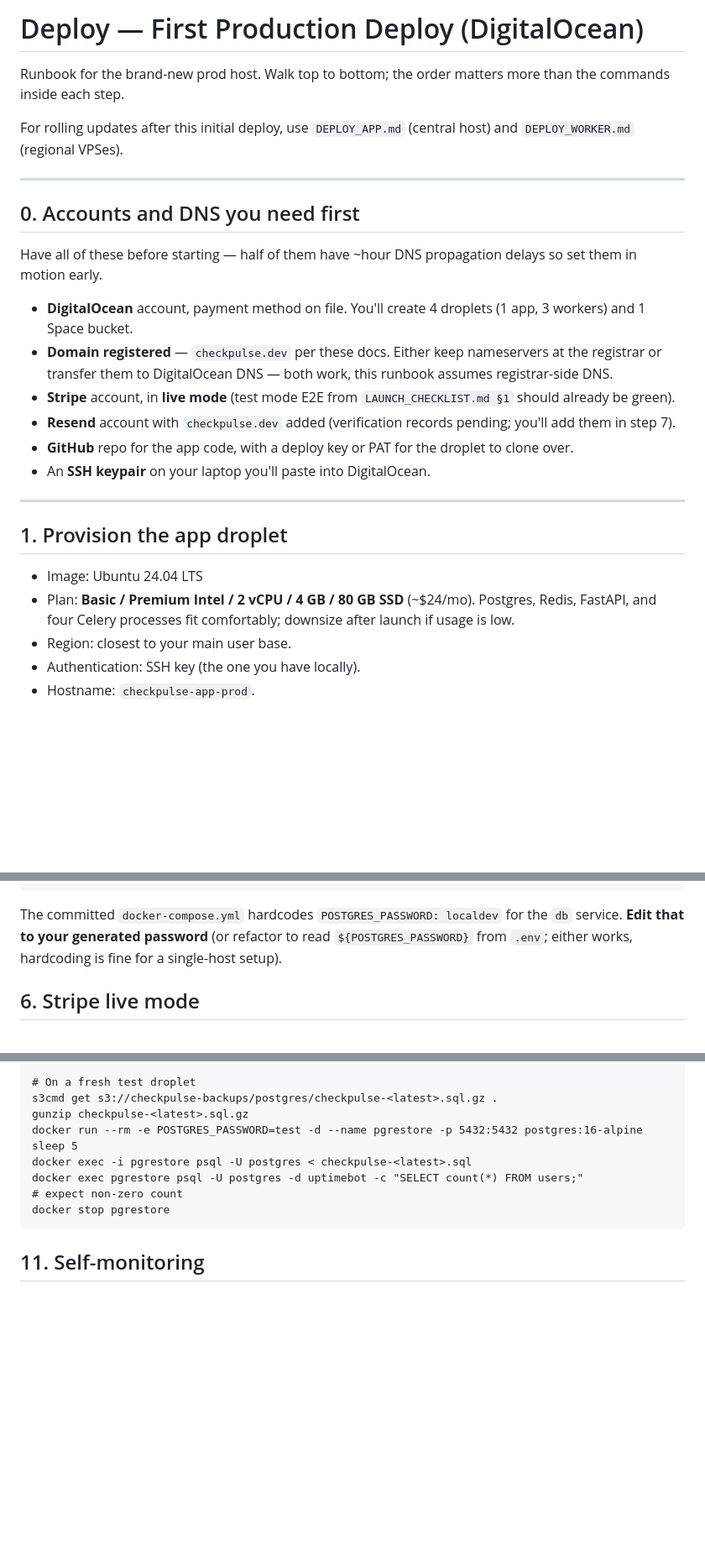
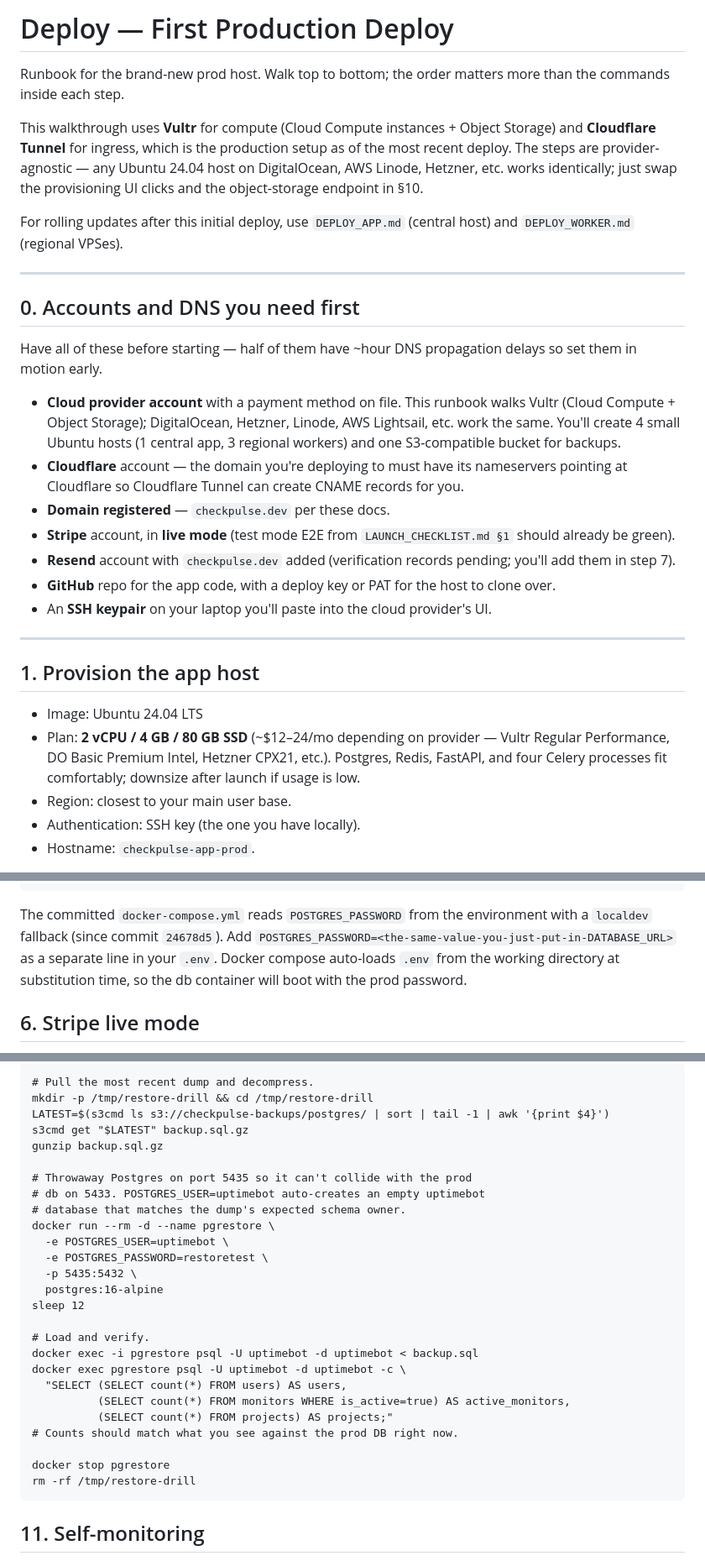
Before and after one commit to BetV3/UptimeBot, a Markdown page: DEPLOY_FIRST.md, 3 parts joined by grey strips. Shown at 84% size. GitHub-like rendering; blank space fills up the shorter version.

````diff
--- a/DEPLOY_FIRST.md
+++ b/DEPLOY_FIRST.md
@@ -1,7 +1,14 @@
-# Deploy — First Production Deploy (DigitalOcean)
+# Deploy — First Production Deploy
 
 Runbook for the brand-new prod host. Walk top to bottom; the order
 matters more than the commands inside each step.
+
+This walkthrough uses **Vultr** for compute (Cloud Compute instances +
+Object Storage) and **Cloudflare Tunnel** for ingress, which is the
+production setup as of the most recent deploy. The steps are
+provider-agnostic — any Ubuntu 24.04 host on DigitalOcean, AWS Linode,
+Hetzner, etc. works identically; just swap the provisioning UI clicks
+and the object-storage endpoint in §10.
 
 For rolling updates after this initial deploy, use `DEPLOY_APP.md`
 (central host) and `DEPLOY_WORKER.md` (regional VPSes).
@@ -13,27 +20,33 @@ For rolling updates after this initial deploy, use `DEPLOY_APP.md`
 Have all of these before starting — half of them have ~hour DNS
 propagation delays so set them in motion early.
 
-- **DigitalOcean** account, payment method on file. You'll create
-  4 droplets (1 app, 3 workers) and 1 Space bucket.
-- **Domain registered** — `checkpulse.dev` per these docs. Either
-  keep nameservers at the registrar or transfer them to DigitalOcean
-  DNS — both work, this runbook assumes registrar-side DNS.
+- **Cloud provider account** with a payment method on file. This
+  runbook walks Vultr (Cloud Compute + Object Storage); DigitalOcean,
+  Hetzner, Linode, AWS Lightsail, etc. work the same. You'll create
+  4 small Ubuntu hosts (1 central app, 3 regional workers) and one
+  S3-compatible bucket for backups.
+- **Cloudflare** account — the domain you're deploying to must have
+  its nameservers pointing at Cloudflare so Cloudflare Tunnel can
+  create CNAME records for you.
+- **Domain registered** — `checkpulse.dev` per these docs.
 - **Stripe** account, in **live mode** (test mode E2E from
   `LAUNCH_CHECKLIST.md §1` should already be green).
 - **Resend** account with `checkpulse.dev` added (verification
   records pending; you'll add them in step 7).
 - **GitHub** repo for the app code, with a deploy key or PAT for the
-  droplet to clone over.
-- An **SSH keypair** on your laptop you'll paste into DigitalOcean.
+  host to clone over.
+- An **SSH keypair** on your laptop you'll paste into the cloud
+  provider's UI.
 
 ---
 
-## 1. Provision the app droplet
+## 1. Provision the app host
 
 - Image: Ubuntu 24.04 LTS
-- Plan: **Basic / Premium Intel / 2 vCPU / 4 GB / 80 GB SSD**
-  (~$24/mo). Postgres, Redis, FastAPI, and four Celery processes
-  fit comfortably; downsize after launch if usage is low.
+- Plan: **2 vCPU / 4 GB / 80 GB SSD** (~$12–24/mo depending on
+  provider — Vultr Regular Performance, DO Basic Premium Intel,
+  Hetzner CPX21, etc.). Postgres, Redis, FastAPI, and four Celery
+  processes fit comfortably; downsize after launch if usage is low.
 - Region: closest to your main user base.
 - Authentication: SSH key (the one you have locally).
 - Hostname: `checkpulse-app-prod`.
@@ -188,10 +201,12 @@ APP_NAME=CheckPulse
 # STRIPE_*, RESEND_*, EMAIL_FROM_ADDRESS — filled in steps 6 + 7
 ```
 
-The committed `docker-compose.yml` hardcodes `POSTGRES_PASSWORD:
-localdev` for the `db` service. **Edit that to your generated
-password** (or refactor to read `${POSTGRES_PASSWORD}` from `.env`;
-either works, hardcoding is fine for a single-host setup).
+The committed `docker-compose.yml` reads `POSTGRES_PASSWORD` from the
+environment with a `localdev` fallback (since commit `24678d5`). Add
+`POSTGRES_PASSWORD=<the-same-value-you-just-put-in-DATABASE_URL>` as
+a separate line in your `.env`. Docker compose auto-loads `.env` from
+the working directory at substitution time, so the db container will
+boot with the prod password.
 
 ## 6. Stripe live mode
 
@@ -401,14 +476,31 @@ droplet to prove the backup is restorable:
 
 ```
-# On a fresh test droplet
-s3cmd get s3://checkpulse-backups/postgres/checkpulse-<latest>.sql.gz .
-gunzip checkpulse-<latest>.sql.gz
-docker run --rm -e POSTGRES_PASSWORD=test -d --name pgrestore -p 5432:5432 postgres:16-alpine
-sleep 5
-docker exec -i pgrestore psql -U postgres < checkpulse-<latest>.sql
-docker exec pgrestore psql -U postgres -d uptimebot -c "SELECT count(*) FROM users;"
-# expect non-zero count
+# Pull the most recent dump and decompress.
+mkdir -p /tmp/restore-drill && cd /tmp/restore-drill
+LATEST=$(s3cmd ls s3://checkpulse-backups/postgres/ | sort | tail -1 | awk '{print $4}')
+s3cmd get "$LATEST" backup.sql.gz
+gunzip backup.sql.gz
+
+# Throwaway Postgres on port 5435 so it can't collide with the prod
+# db on 5433. POSTGRES_USER=uptimebot auto-creates an empty uptimebot
+# database that matches the dump's expected schema owner.
+docker run --rm -d --name pgrestore \
+  -e POSTGRES_USER=uptimebot \
+  -e POSTGRES_PASSWORD=restoretest \
+  -p 5435:5432 \
+  postgres:16-alpine
+sleep 12
+
+# Load and verify.
+docker exec -i pgrestore psql -U uptimebot -d uptimebot < backup.sql
+docker exec pgrestore psql -U uptimebot -d uptimebot -c \
+  "SELECT (SELECT count(*) FROM users) AS users,
+          (SELECT count(*) FROM monitors WHERE is_active=true) AS active_monitors,
+          (SELECT count(*) FROM projects) AS projects;"
+# Counts should match what you see against the prod DB right now.
+
 docker stop pgrestore
+rm -rf /tmp/restore-drill
 ```
 
 ## 11. Self-monitoring
````
Also changed, not shown: other parts of DEPLOY_FIRST.md (+85 -25 lines).
